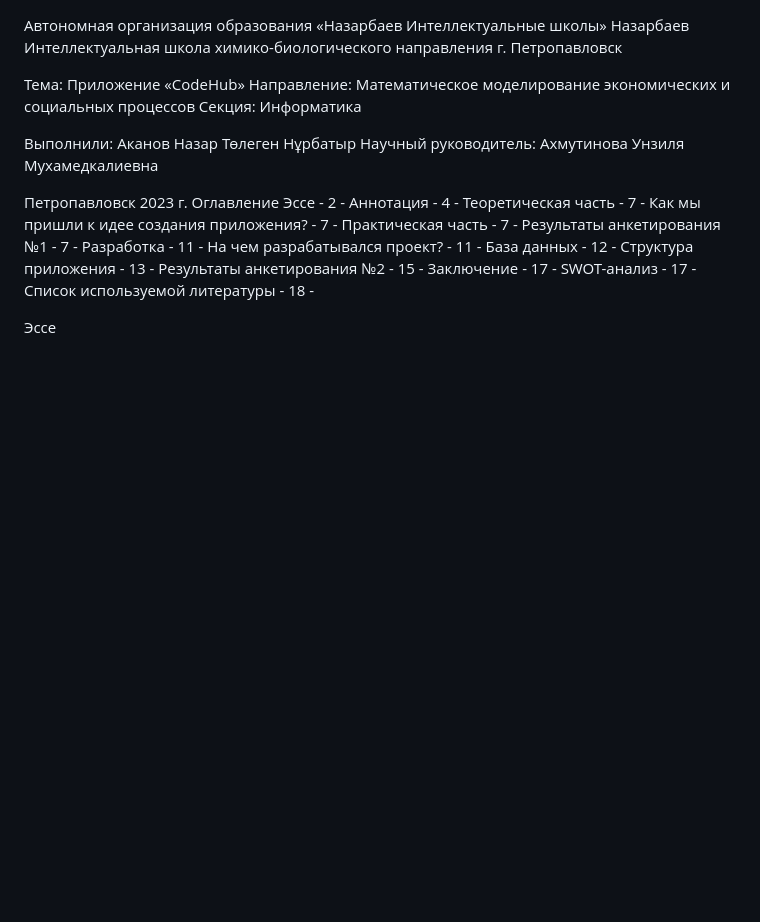
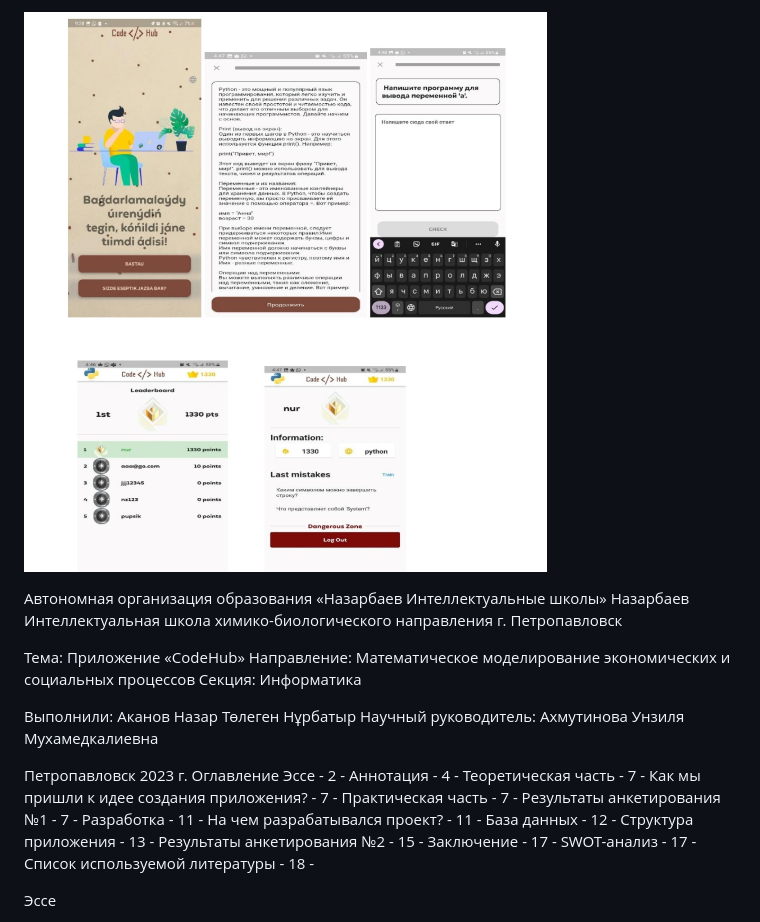
Before and after one commit to chillit/codeHub, a Markdown page: README.md, the part around the change. Rendered like a GitHub page; blank space fills up the shorter version.

```diff
--- a/README.md
+++ b/README.md
@@ -1,3 +1,8 @@
+![alt text](assets/5af7ff96-bd70-4a2b-ad51-604c151ed7e4.jpg)
+
+
+
+
 Автономная организация образования
 «Назарбаев Интеллектуальные школы»
 Назарбаев Интеллектуальная школа
```
